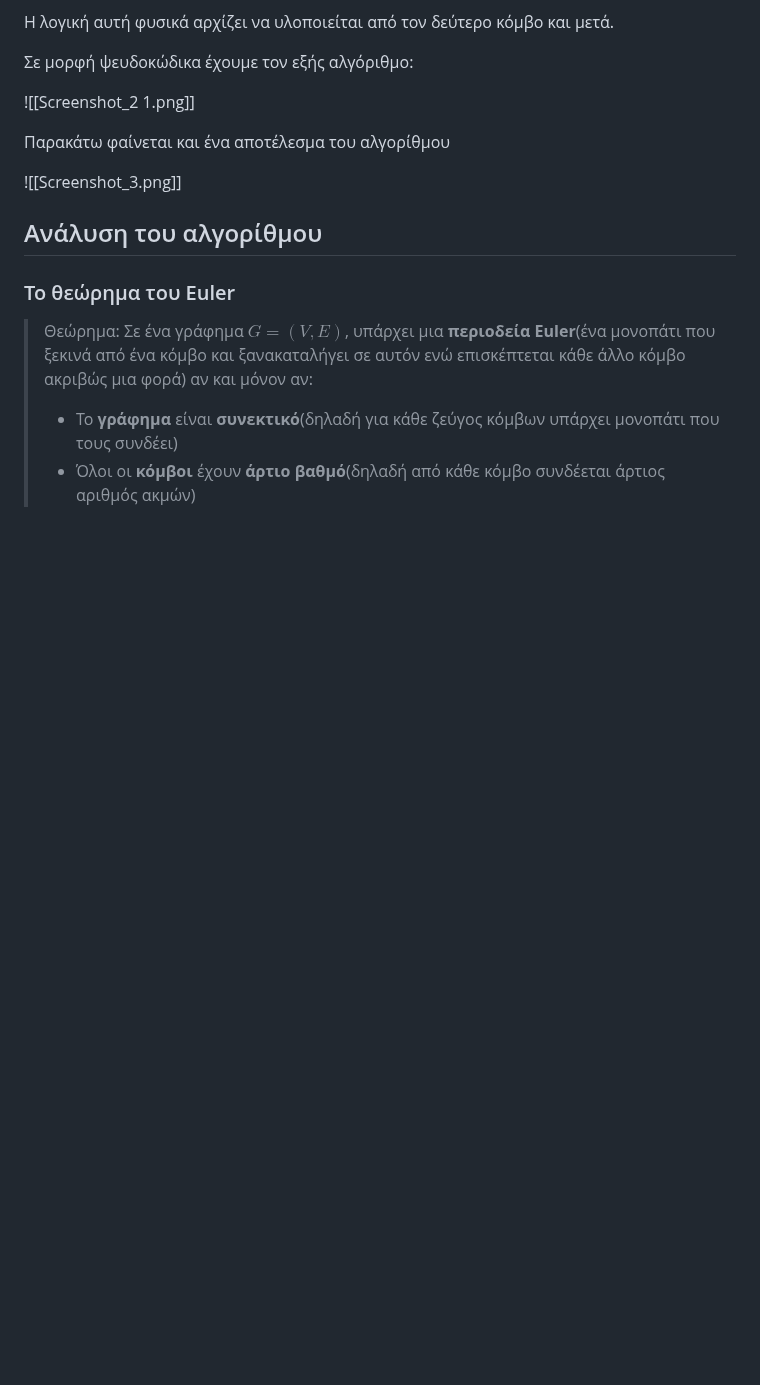
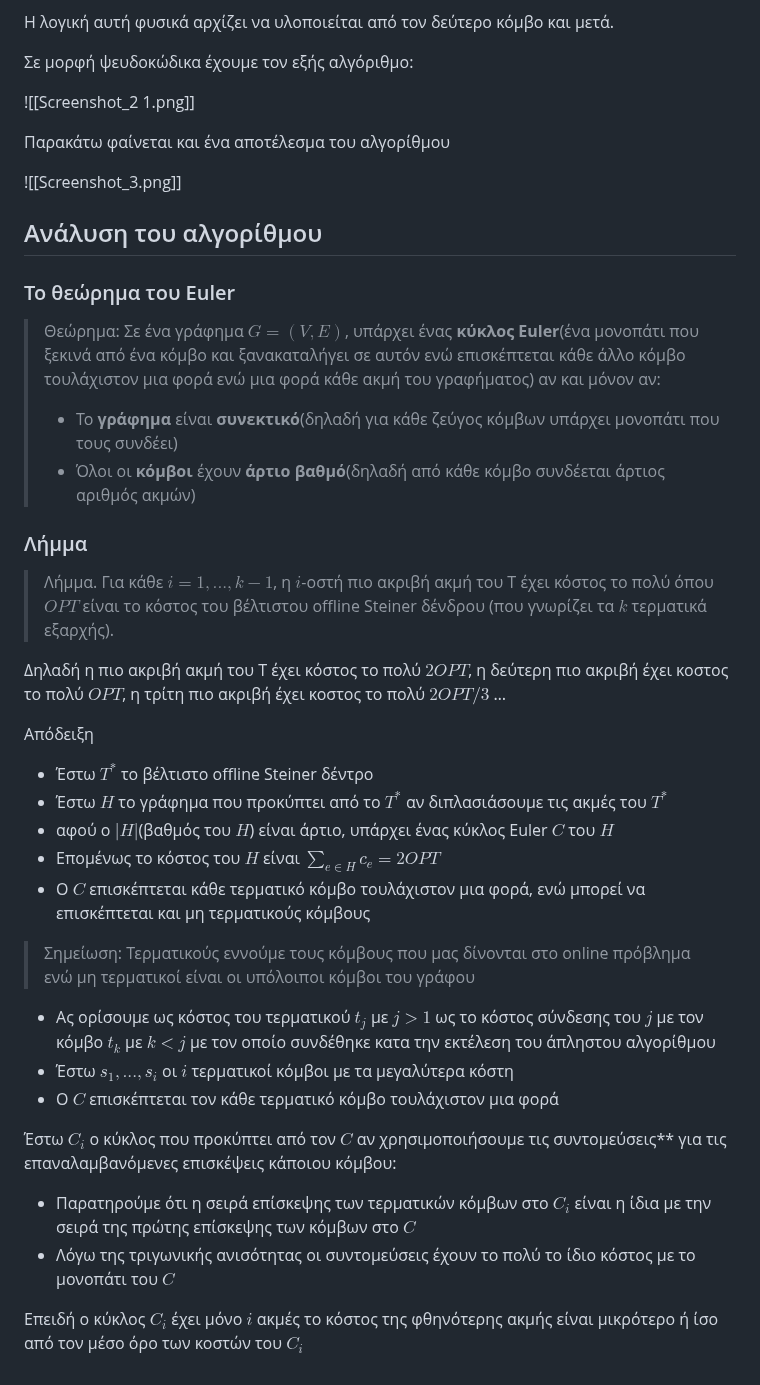
Before and after one commit to anapgeo/Online_Algorithms_Notes, a Markdown page: content/Online Steiner Tree.md, the part around the change. Drawn GitHub-style; blank space fills up the shorter version.

Commit message:
Update Online Steiner Tre

```diff
--- a/content/Online Steiner Tree.md
+++ b/content/Online Steiner Tree.md
@@ -40,6 +40,35 @@
 
 ### Το θεώρημα του Euler
 
-> Θεώρημα: Σε ένα γράφημα $G=(V,E)$, υπάρχει μια **περιοδεία Euler**(ένα μονοπάτι που ξεκινά από ένα κόμβο και ξανακαταλήγει σε αυτόν ενώ επισκέπτεται κάθε άλλο κόμβο ακριβώς μια φορά) αν και μόνον αν:
+> Θεώρημα: Σε ένα γράφημα $G=(V,E)$, υπάρχει ένας **κύκλος Euler**(ένα μονοπάτι που ξεκινά από ένα κόμβο και ξανακαταλήγει σε αυτόν ενώ επισκέπτεται κάθε άλλο κόμβο τουλάχιστον μια φορά ενώ μια φορά κάθε ακμή του γραφήματος) αν και μόνον αν:
 > - Το **γράφημα** είναι **συνεκτικό**(δηλαδή για κάθε ζεύγος κόμβων υπάρχει μονοπάτι που τους συνδέει)
 > - Όλοι οι **κόμβοι** έχουν **άρτιο βαθμό**(δηλαδή από κάθε κόμβο συνδέεται άρτιος αριθμός ακμών)
+
+
+### Λήμμα
+
+> Λήμμα. Για κάθε $i=1,...,k-1$, η $i$-οστή πιο ακριβή ακμή του Τ έχει κόστος το πολύ όπου $OPT$ είναι το κόστος του βέλτιστου offline Steiner δένδρου (που γνωρίζει τα $k$ τερματικά εξαρχής).
+
+Δηλαδή η πιο ακριβή ακμή του T έχει κόστος το πολύ $2OPT$, η δεύτερη πιο ακριβή έχει κοστος το πολύ $OPT$, η τρίτη πιο ακριβή έχει κοστος το πολύ $2OPT/3$ …
+
+Απόδειξη
+
+
+- Έστω $Τ^*$ το βέλτιστο offline Steiner δέντρο
+- Έστω $H$ το γράφημα που προκύπτει από το $Τ^*$ αν διπλασιάσουμε τις ακμές του $Τ^*$
+- αφού ο $|Η|$(βαθμός του $H$) είναι άρτιο, υπάρχει ένας κύκλος Euler $C$ του $H$
+- Επομένως το κόστος του $H$ είναι $\sum_{e\in H}c_e=2OPT$
+- Ο $C$ επισκέπτεται κάθε τερματικό κόμβο τουλάχιστον μια φορά, ενώ μπορεί να επισκέπτεται και μη τερματικούς κόμβους
+
+>Σημείωση: Τερματικούς εννούμε τους κόμβους που μας δίνονται στο online πρόβλημα ενώ μη τερματικοί είναι οι υπόλοιποι κόμβοι του γράφου
+
+- Ας ορίσουμε ως κόστος του τερματικού $t_j$ με $j>1$ ως το κόστος σύνδεσης του $j$ με τον κόμβο $t_k$ με $k<j$ με τον οποίο συνδέθηκε κατα την εκτέλεση του άπληστου αλγορίθμου
+- Έστω $s_1,...,s_i$ οι $i$ τερματικοί κόμβοι με τα μεγαλύτερα κόστη
+- O $C$ επισκέπτεται τον κάθε τερματικό κόμβο τουλάχιστον μια φορά
+
+
+ Έστω $C_i$ ο κύκλος που προκύπτει από τον $C$ αν χρησιμοποιήσουμε τις συντομεύσεις** για τις επαναλαμβανόμενες επισκέψεις κάποιου κόμβου:
+ - Παρατηρούμε ότι η σειρά επίσκεψης των τερματικών κόμβων στο $C_i$ είναι η ίδια με την σειρά της πρώτης επίσκεψης των κόμβων στο $C$
+ - Λόγω της τριγωνικής ανισότητας οι συντομεύσεις έχουν το πολύ το ίδιο κόστος με το μονοπάτι του $C$
+
+Επειδή ο κύκλος $C_i$ έχει μόνο $i$ ακμές το κόστος της φθηνότερης ακμής είναι μικρότερο ή ίσο από τον μέσο όρο των κοστών του $C_i$
```
